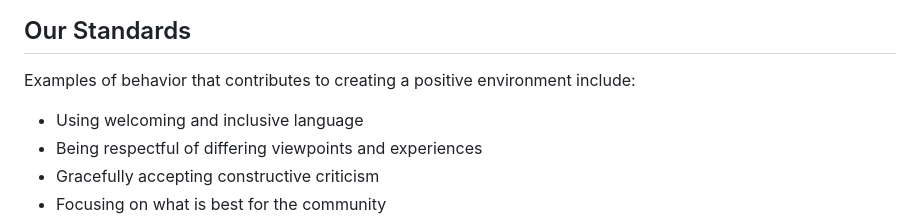
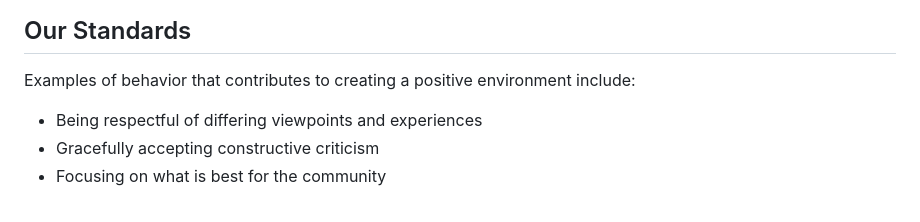
Before and after one commit to shashirajraja/onlinebookstore, a Markdown page: CODE_OF_CONDUCT.md, the part around the change. Rendered like a GitHub page.

```diff
--- a/CODE_OF_CONDUCT.md
+++ b/CODE_OF_CONDUCT.md
@@ -8,7 +8,6 @@ In the interest of fostering an open and welcoming environment, we as contributo
 
 Examples of behavior that contributes to creating a positive environment include:
 
-* Using welcoming and inclusive language
 * Being respectful of differing viewpoints and experiences
 * Gracefully accepting constructive criticism
 * Focusing on what is best for the community
```
